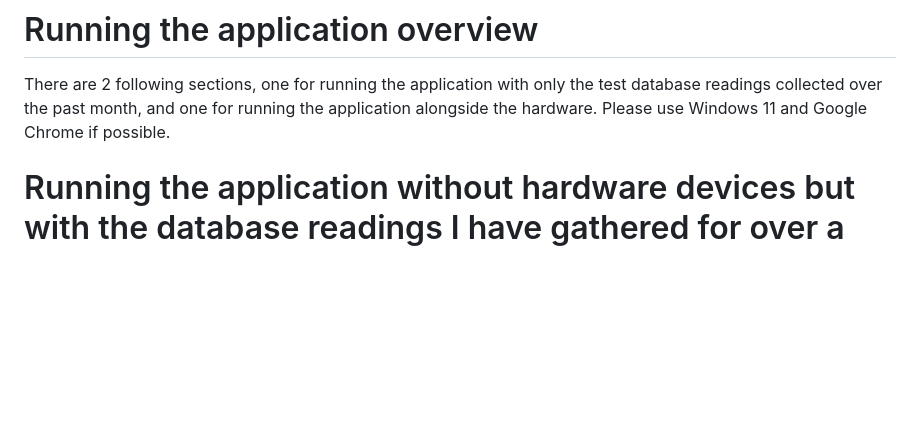
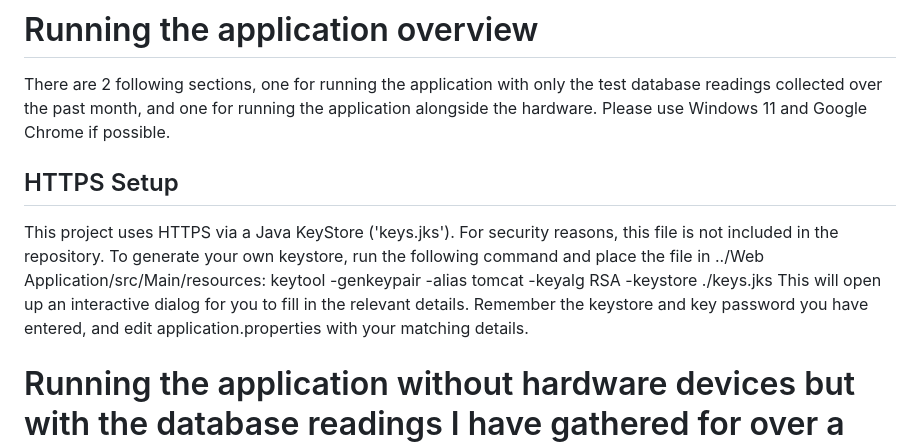
Before and after one commit to MaryamGadiali/SmartHomeOfficeHealthSystem, a Markdown page: README.md, the part around the change. Rendered like a GitHub page; blank space fills up the shorter version.

Commit message:
Updated with HTTPS keystore set up instructions

```diff
--- a/README.md
+++ b/README.md
@@ -10,6 +10,13 @@
 
 # Running the application overview
 There are 2 following sections, one for running the application with only the test database readings collected over the past month, and one for running the application alongside the hardware. Please use Windows 11 and Google Chrome if possible.
+## HTTPS Setup
+This project uses HTTPS via a Java KeyStore ('keys.jks'). For security reasons, this file is not included in the repository.
+To generate your own keystore, run the following command and place the file in ../Web Application/src/Main/resources:
+keytool -genkeypair -alias tomcat -keyalg RSA -keystore ./keys.jks
+This will open up an interactive dialog for you to fill in the relevant details.
+Remember the keystore and key password you have entered, and edit application.properties with your matching details.
+
 
 # Running the application without hardware devices but with the database readings I have gathered for over a month
 On the GitLab repo there is a file called ImportOfficeFlowProject.sql. This is my latest exported database (before May 2nd). To import it, which allows you to test the software application with existing data without needing to use the hardware devices, do the following steps.
```
